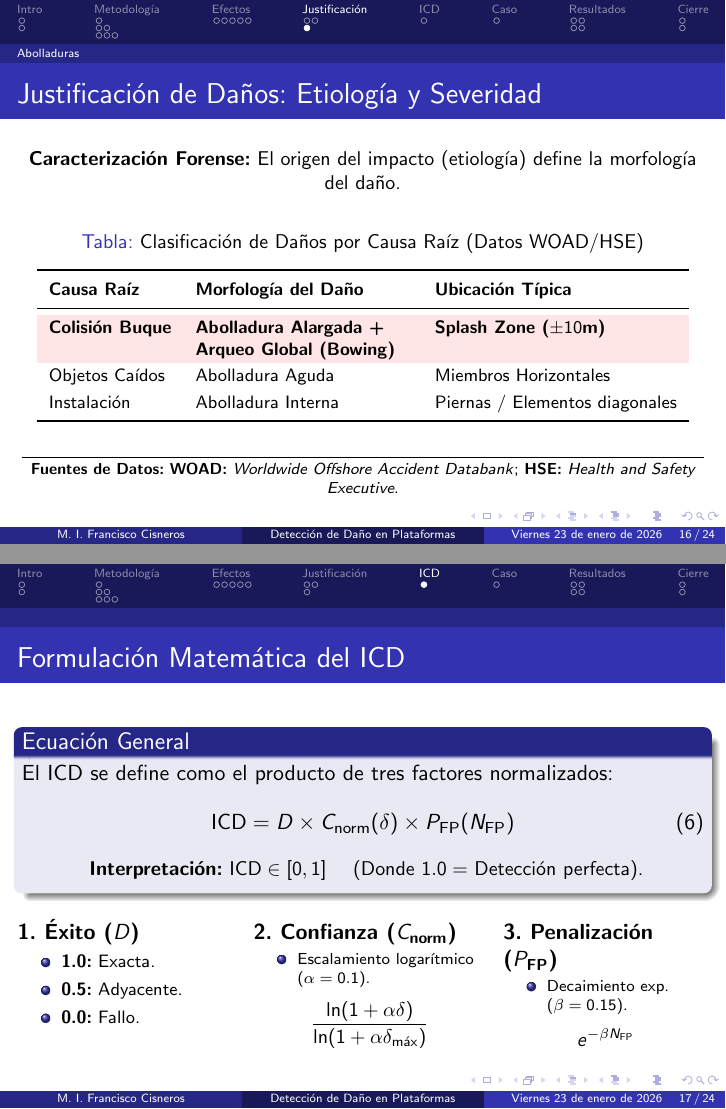
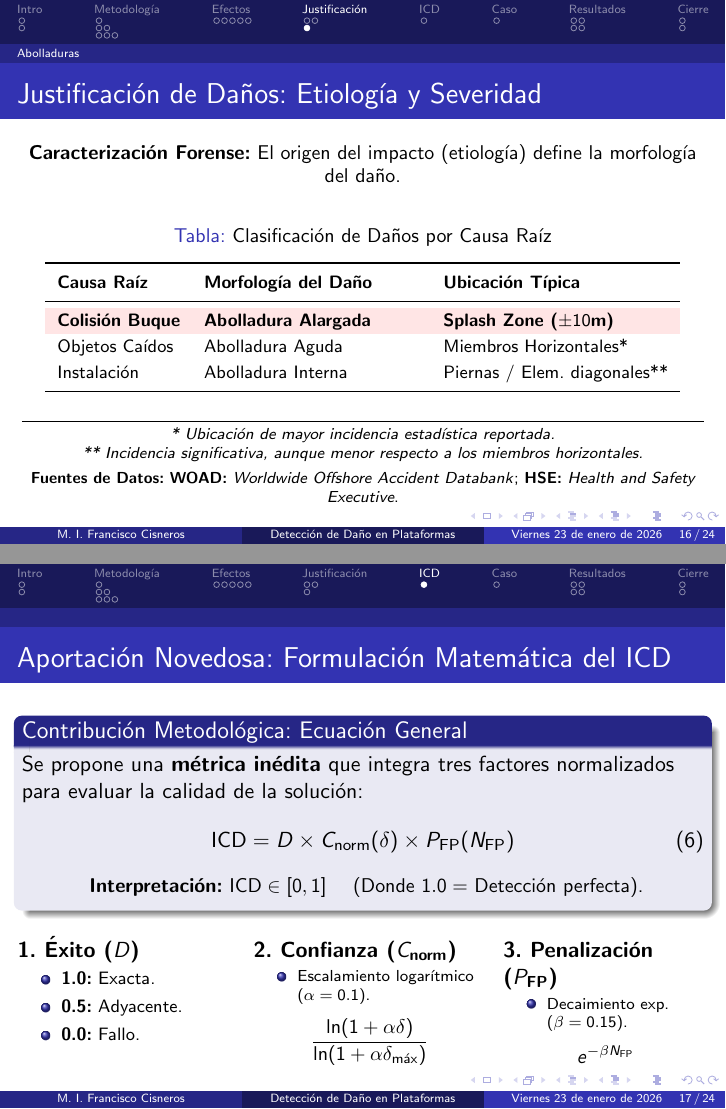
Before and after one commit to fcisnerosr/presentacion_avances_tesis_ene_2026, LaTeX slides (main.tex): pages 16 and 17 of 24, joined at a grey line. Compiled offline with pdfLaTeX.

Commit message:
fix: correccion de errores

```diff
--- a/main.tex
+++ b/main.tex
@@ -320,14 +325,14 @@
         \centering
         \footnotesize
         \renewcommand{\arraystretch}{1.2}
-        \caption{Clasificación de Daños por Causa Raíz (Datos WOAD/HSE)}
+        \caption{Clasificación de Daños por Causa Raíz}
         \begin{tabular}{l>{\raggedright\arraybackslash}p{3.8cm}l}
             \toprule
             \textbf{Causa Raíz} & \textbf{Morfología del Daño} & \textbf{Ubicación Típica} \\
             \midrule
-            \rowcolor{red!10} \textbf{Colisión Buque} & \textbf{Abolladura Alargada + Arqueo Global (\textit{Bowing})} & \textbf{Splash Zone ($\pm 10$m)} \\
-            Objetos Caídos & Abolladura Aguda & Miembros Horizontales \\
-            Instalación & Abolladura Interna & Piernas / Elementos diagonales \\
+            \rowcolor{red!10} \textbf{Colisión Buque} & \textbf{Abolladura Alargada} & \textbf{Splash Zone ($\pm 10$m)} \\
+            Objetos Caídos & Abolladura Aguda & Miembros Horizontales* \\
+            Instalación & Abolladura Interna & Piernas / Elem. diagonales** \\
             \bottomrule
         \end{tabular}
     \end{table}
@@ -335,14 +340,18 @@
     \vfill
     \hrule \vspace{0.1cm}
     \scriptsize
+    \textit{* Ubicación de mayor incidencia estadística reportada.} \\
+    \textit{** Incidencia significativa, aunque menor respecto a los miembros horizontales.} \\
+    \vspace{0.1cm}
     \textbf{Fuentes de Datos:} \textbf{WOAD:} \textit{Worldwide Offshore Accident Databank}; \textbf{HSE:} \textit{Health and Safety Executive}.
 \end{frame}
 
 % --- ICD Y RESULTADOS ---
 \section[ICD]{Índice de Calidad de Detección (ICD)}
-\begin{frame}{Formulación Matemática del ICD}
-    \begin{block}{Ecuación General}
-        El ICD se define como el producto de tres factores normalizados:
+\begin{frame}{Aportación Novedosa: Formulación Matemática del ICD}
+    % Se cambió el título del bloque para resaltar la novedad
+    \begin{block}{Contribución Metodológica: Ecuación General}
+        Se propone una \textbf{métrica inédita} que integra tres factores normalizados para evaluar la calidad de la solución:
         \begin{equation}
             \text{ICD} = D \times C_{\text{norm}}(\delta) \times P_{\text{FP}}(N_{\text{FP}})
         \end{equation}
```
Also changed, not shown: main.pdf, main.tex (16 more changed lines), 4 other files.
